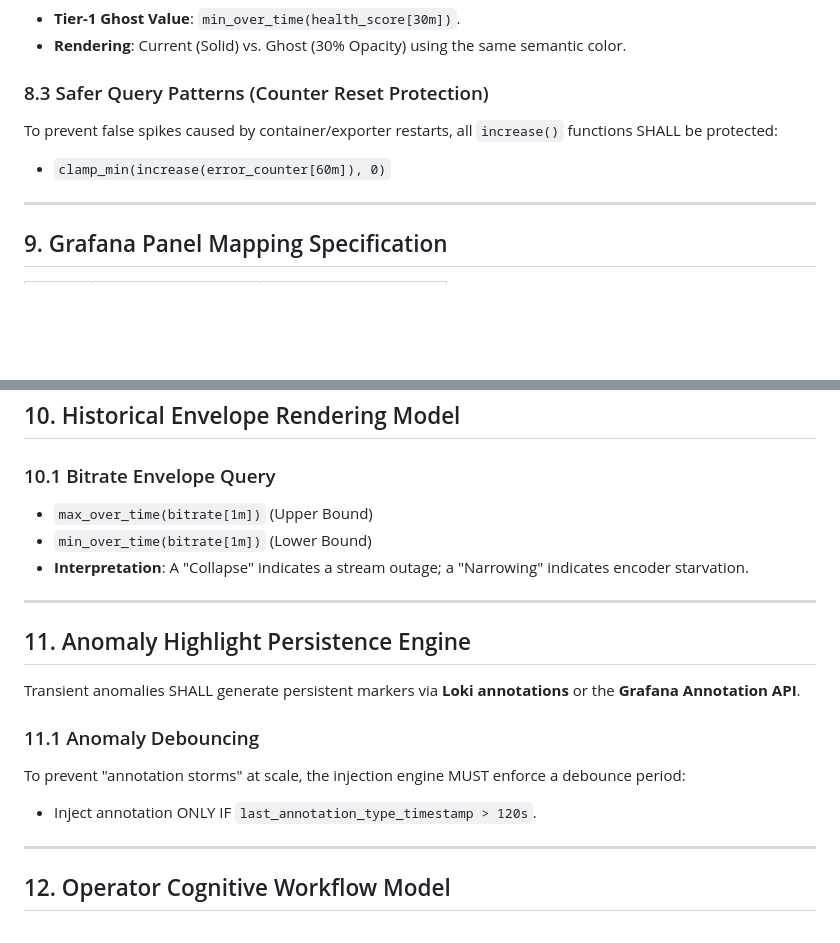
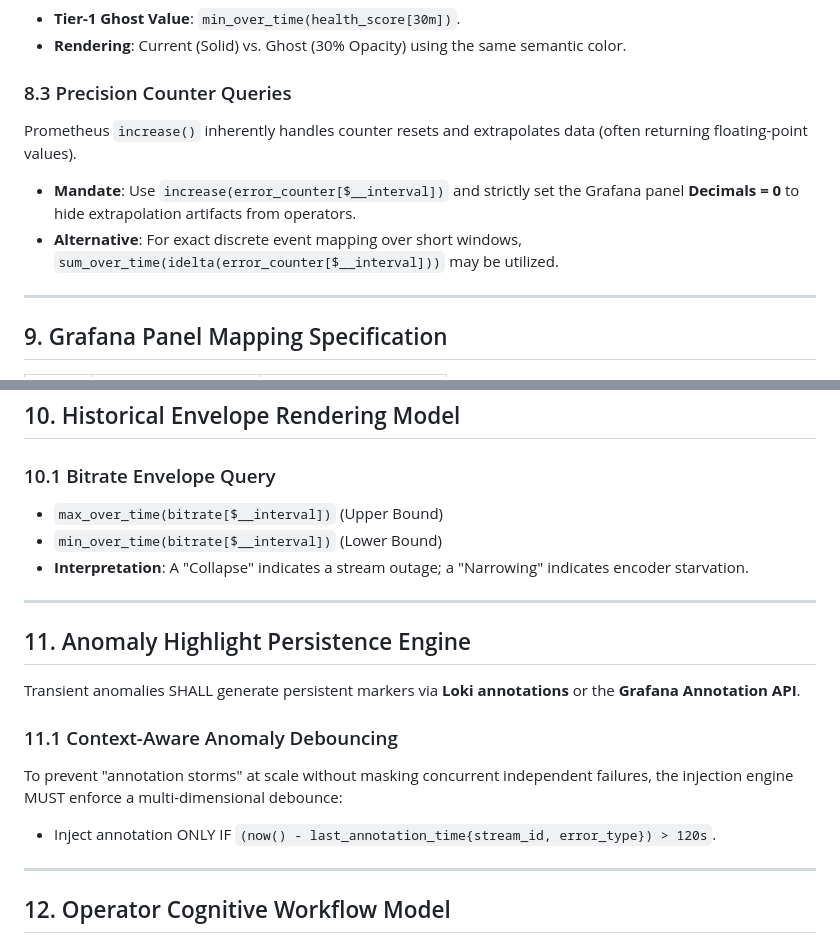
Before and after one commit to lance-lmwang/tsanalyzer, a Markdown page: docs/44_grafana_dashboard_spec.md, 2 parts joined by grey strips. Rendered like a GitHub page; blank space fills up the shorter version.

```diff
--- a/docs/44_grafana_dashboard_spec.md
+++ b/docs/44_grafana_dashboard_spec.md
@@ -72,9 +75,10 @@ Historical persistence MUST NOT rely on visual illusion alone. All persistence b
 - **Tier-1 Ghost Value**: `min_over_time(health_score[30m])`.
 - **Rendering**: Current (Solid) vs. Ghost (30% Opacity) using the same semantic color.
 
-### 8.3 Safer Query Patterns (Counter Reset Protection)
-To prevent false spikes caused by container/exporter restarts, all `increase()` functions SHALL be protected:
-- `clamp_min(increase(error_counter[60m]), 0)`
+### 8.3 Precision Counter Queries
+Prometheus `increase()` inherently handles counter resets and extrapolates data (often returning floating-point values).
+- **Mandate**: Use `increase(error_counter[$__interval])` and strictly set the Grafana panel **Decimals = 0** to hide extrapolation artifacts from operators.
+- **Alternative**: For exact discrete event mapping over short windows, `sum_over_time(idelta(error_counter[$__interval]))` may be utilized.
 
 ---
 
@@ -91,8 +95,8 @@ To prevent false spikes caused by container/exporter restarts, all `increase()`
 
 ## 10. Historical Envelope Rendering Model
 ### 10.1 Bitrate Envelope Query
-- `max_over_time(bitrate[1m])` (Upper Bound)
-- `min_over_time(bitrate[1m])` (Lower Bound)
+- `max_over_time(bitrate[$__interval])` (Upper Bound)
+- `min_over_time(bitrate[$__interval])` (Lower Bound)
 - **Interpretation**: A "Collapse" indicates a stream outage; a "Narrowing" indicates encoder starvation.
 
 ---
@@ -100,9 +104,9 @@ To prevent false spikes caused by container/exporter restarts, all `increase()`
 ## 11. Anomaly Highlight Persistence Engine
 Transient anomalies SHALL generate persistent markers via **Loki annotations** or the **Grafana Annotation API**.
 
-### 11.1 Anomaly Debouncing
-To prevent "annotation storms" at scale, the injection engine MUST enforce a debounce period:
-- Inject annotation ONLY IF `last_annotation_type_timestamp > 120s`.
+### 11.1 Context-Aware Anomaly Debouncing
+To prevent "annotation storms" at scale without masking concurrent independent failures, the injection engine MUST enforce a multi-dimensional debounce:
+- Inject annotation ONLY IF `(now() - last_annotation_time{stream_id, error_type}) > 120s`.
 
 ---
 
```
Also changed, not shown: other parts of docs/44_grafana_dashboard_spec.md (+16 -13 lines).
